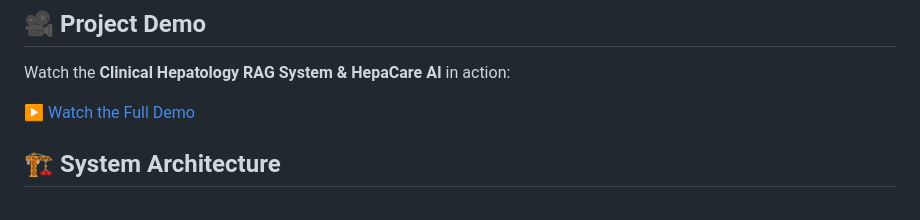
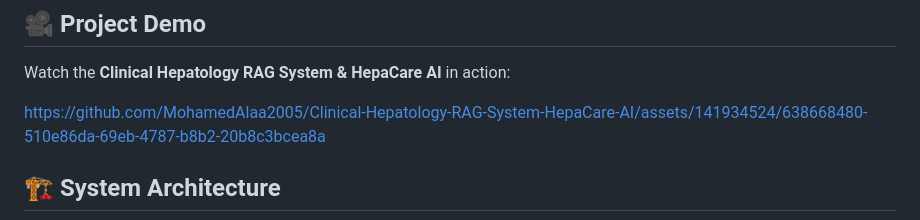
Before and after one commit to Asemgamal955/Clinical-Hepatology-RAG-System-HepaCare-AI, a Markdown page: README.MD, the part around the change. GitHub-like rendering.

Commit message:
Fix demo link in README
Updated demo link for the Clinical Hepatology RAG System.

```diff
--- a/README.MD
+++ b/README.MD
@@ -35,7 +35,7 @@ A production-grade Clinical Retrieval-Augmented Generation (RAG) system speciali
 
 Watch the **Clinical Hepatology RAG System & HepaCare AI** in action:
 
-[▶️ Watch the Full Demo](https://github.com/MohamedAlaa2005/Clinical-Hepatology-RAG-System-HepaCare-AI/issues/1)
+https://github.com/MohamedAlaa2005/Clinical-Hepatology-RAG-System-HepaCare-AI/assets/141934524/638668480-510e86da-69eb-4787-b8b2-20b8c3bcea8a
 
 ## 🏗️ System Architecture
 
```
